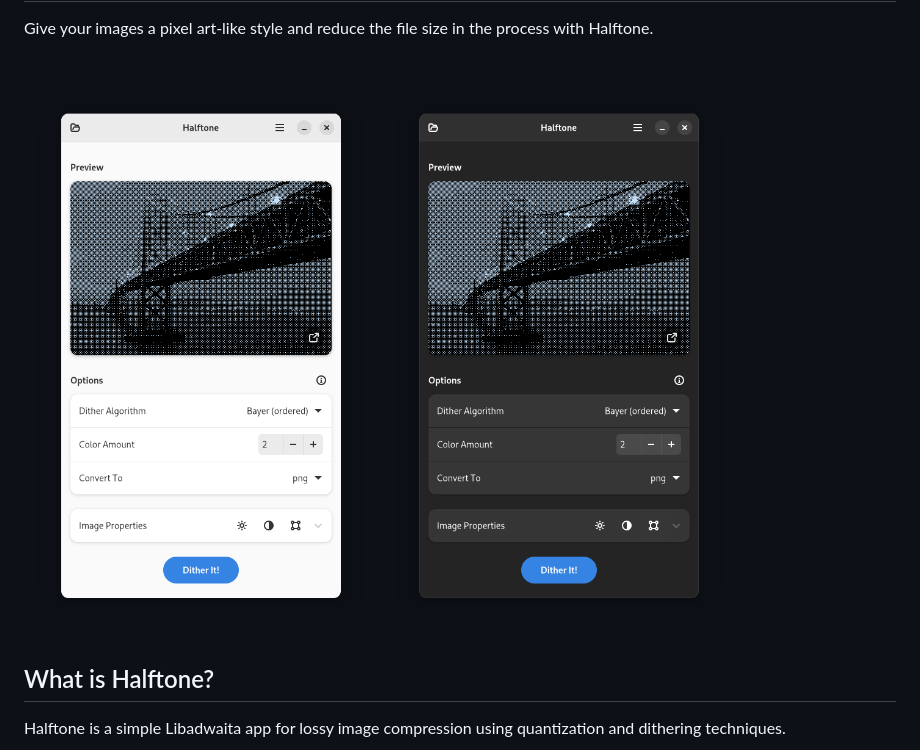
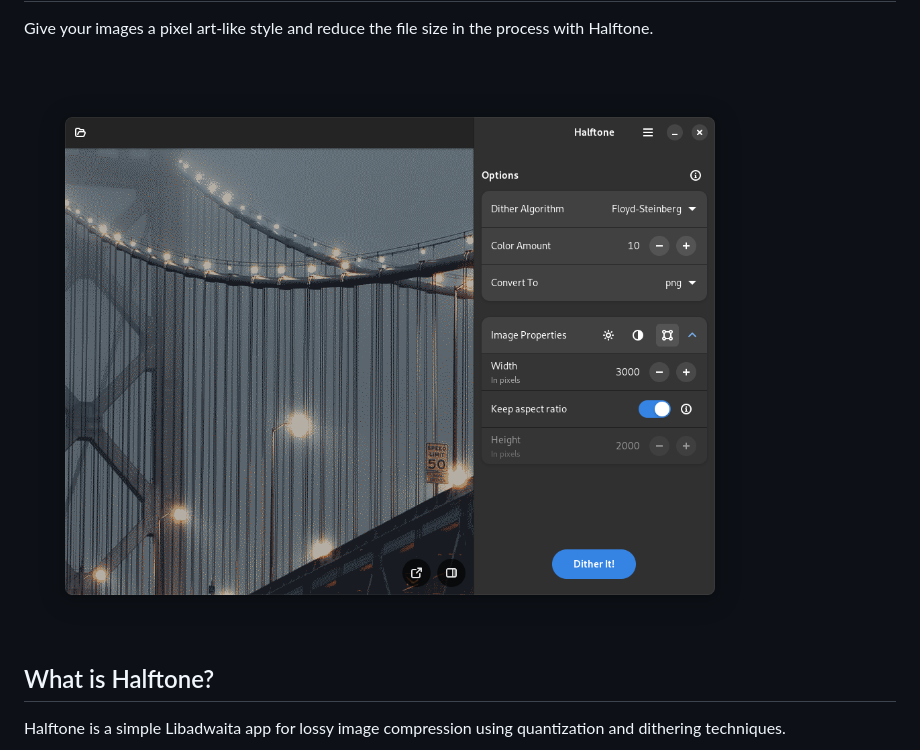
Before and after one commit to tfuxu/Halftone, a Markdown page: README.md, the part around the change. Rendered like a GitHub page; pictures changed too: data/screenshots/halftone-1.png, data/screenshots/halftone-dark.png (deleted), data/screenshots/halftone-light.png (deleted).

```diff
--- a/README.md
+++ b/README.md
@@ -7,8 +7,7 @@ Give your images a pixel art-like style and reduce the file size in the process
 
 <br>
 
-![halftone-light](data/screenshots/halftone-light.png#gh-light-mode-only)
-![halftone-dark](data/screenshots/halftone-dark.png#gh-dark-mode-only)
+![halftone-1](data/screenshots/halftone-1.png)
 
 ## What is Halftone?
 Halftone is a simple Libadwaita app for lossy image compression using quantization and dithering techniques.
```
Also changed, not shown: CHANGELOG.md (+6 -0 lines), data/screenshots/halftone-2.png, data/screenshots/halftone-3.png, data/screenshots/halftone-4.png, 2 other files.
